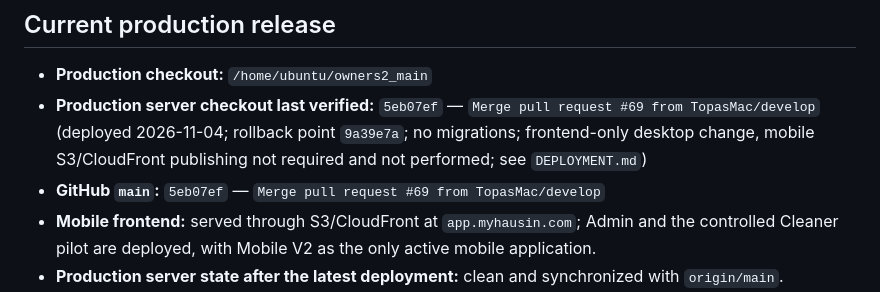
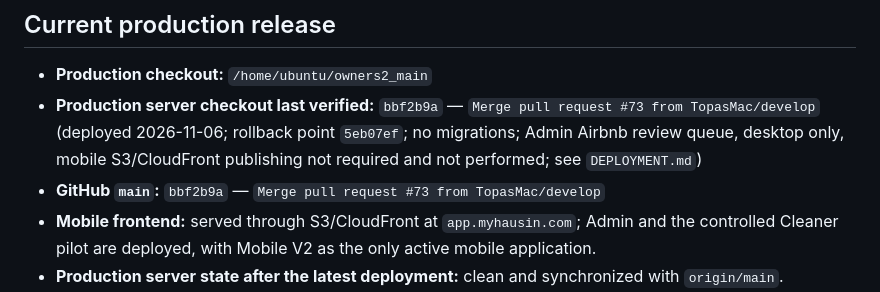
Before and after one commit to TopasMac/o2_dashboard, a Markdown page: PROJECT_STATUS.md, the part around the change. Rendered like a GitHub page.

Commit message:
docs: record production release bbf2b9a (#74)
Co-authored-by: Copilot App <223556219+Copilot@users.noreply.github.com>

```diff
--- a/PROJECT_STATUS.md
+++ b/PROJECT_STATUS.md
@@ -65,8 +65,8 @@ Booking synchronization may create or update a checkout cleaning, but it must no
 ## Current production release
 
 - **Production checkout:** `/home/ubuntu/owners2_main`
-- **Production server checkout last verified:** `5eb07ef` — `Merge pull request #69 from TopasMac/develop` (deployed 2026-11-04; rollback point `9a39e7a`; no migrations; frontend-only desktop change, mobile S3/CloudFront publishing not required and not performed; see `DEPLOYMENT.md`)
-- **GitHub `main`:** `5eb07ef` — `Merge pull request #69 from TopasMac/develop`
+- **Production server checkout last verified:** `bbf2b9a` — `Merge pull request #73 from TopasMac/develop` (deployed 2026-11-06; rollback point `5eb07ef`; no migrations; Admin Airbnb review queue, desktop only, mobile S3/CloudFront publishing not required and not performed; see `DEPLOYMENT.md`)
+- **GitHub `main`:** `bbf2b9a` — `Merge pull request #73 from TopasMac/develop`
 - **Mobile frontend:** served through S3/CloudFront at `app.myhausin.com`; Admin and the controlled Cleaner pilot are deployed, with Mobile V2 as the only active mobile application.
 - **Production server state after the latest deployment:** clean and synchronized with `origin/main`.
 - **Nginx:** active
```
